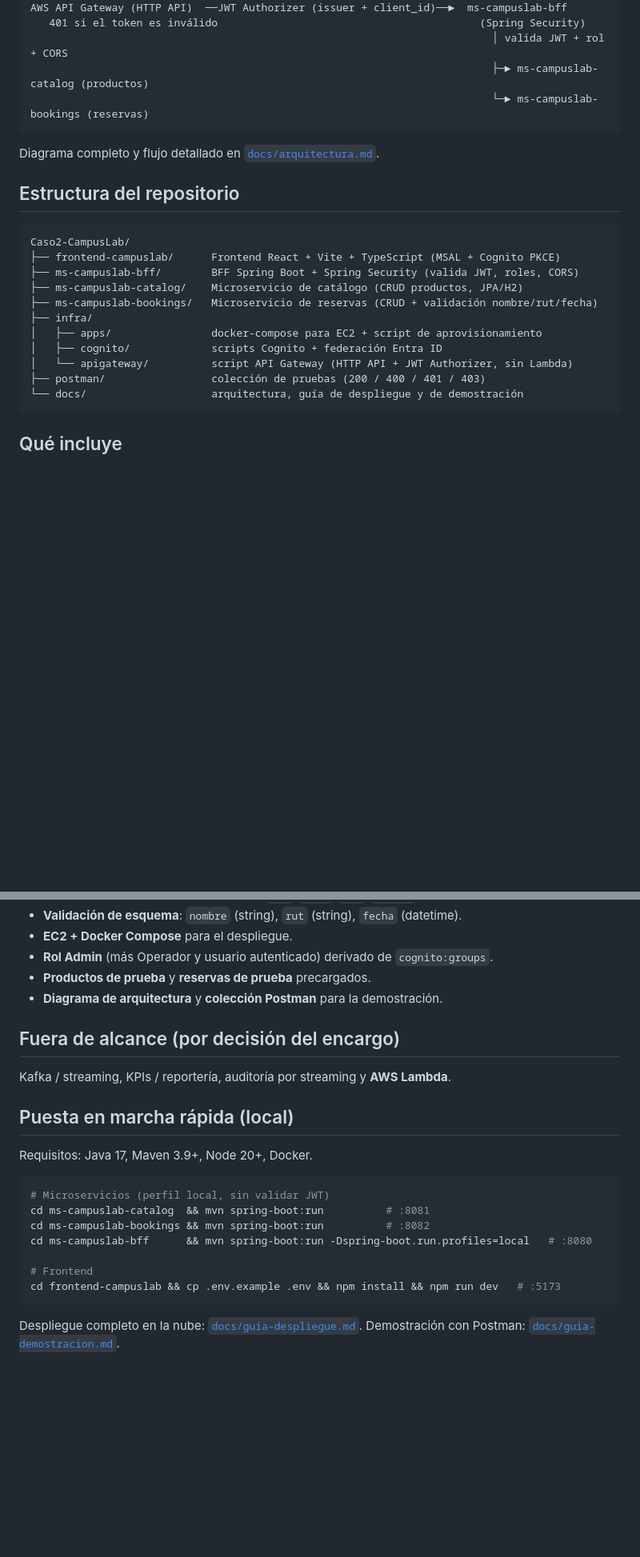
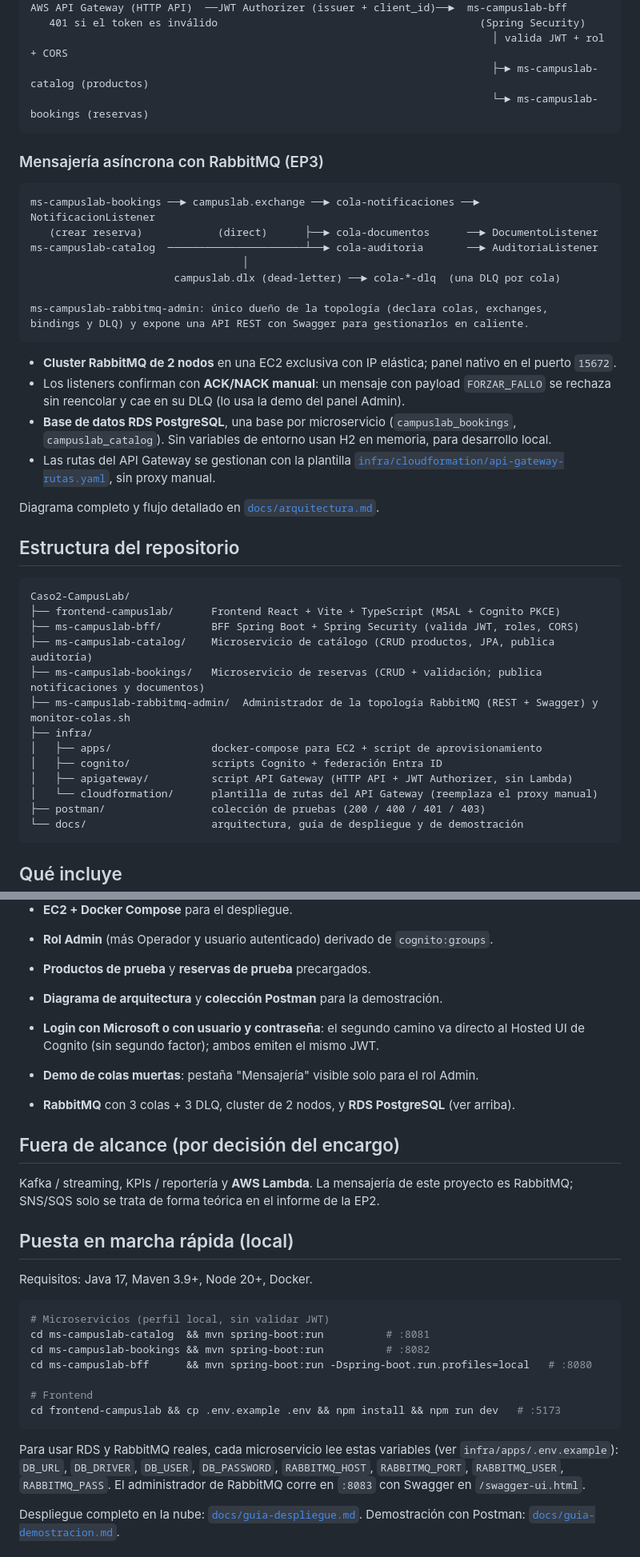
Before and after one commit to WilliamsRT93/campuslab-caso2, a Markdown page: README.md, 2 parts joined by grey strips. Shown at 80% size. Drawn GitHub-style; blank space fills up the shorter version.

Commit message:
docs(readme): documentar RabbitMQ, RDS, CloudFormation y login directo con Cognito

````diff
--- a/README.md
+++ b/README.md
@@ -20,6 +20,24 @@ AWS API Gateway (HTTP API)  ──JWT Authorizer (issuer + client_id)──►
                                                                           └─► ms-campuslab-bookings (reservas)
 ```
 
+### Mensajería asíncrona con RabbitMQ (EP3)
+
+```
+ms-campuslab-bookings ──► campuslab.exchange ──► cola-notificaciones ──► NotificacionListener
+   (crear reserva)            (direct)      ├──► cola-documentos      ──► DocumentoListener
+ms-campuslab-catalog  ──────────────────────┴──► cola-auditoria       ──► AuditoriaListener
+                                  │
+                       campuslab.dlx (dead-letter) ──► cola-*-dlq  (una DLQ por cola)
+
+ms-campuslab-rabbitmq-admin: único dueño de la topología (declara colas, exchanges,
+bindings y DLQ) y expone una API REST con Swagger para gestionarlos en caliente.
+```
+
+- **Cluster RabbitMQ de 2 nodos** en una EC2 exclusiva con IP elástica; panel nativo en el puerto `15672`.
+- Los listeners confirman con **ACK/NACK manual**: un mensaje con payload `FORZAR_FALLO` se rechaza sin reencolar y cae en su DLQ (lo usa la demo del panel Admin).
+- **Base de datos RDS PostgreSQL**, una base por microservicio (`campuslab_bookings`, `campuslab_catalog`). Sin variables de entorno usan H2 en memoria, para desarrollo local.
+- Las rutas del API Gateway se gestionan con la plantilla [`infra/cloudformation/api-gateway-rutas.yaml`](infra/cloudformation/api-gateway-rutas.yaml), sin proxy manual.
+
 Diagrama completo y flujo detallado en [`docs/arquitectura.md`](docs/arquitectura.md).
 
 ## Estructura del repositorio
@@ -28,12 +46,14 @@ Diagrama completo y flujo detallado en [`docs/arquitectura.md`](docs/arquitectur
 Caso2-CampusLab/
 ├── frontend-campuslab/      Frontend React + Vite + TypeScript (MSAL + Cognito PKCE)
 ├── ms-campuslab-bff/        BFF Spring Boot + Spring Security (valida JWT, roles, CORS)
-├── ms-campuslab-catalog/    Microservicio de catálogo (CRUD productos, JPA/H2)
-├── ms-campuslab-bookings/   Microservicio de reservas (CRUD + validación nombre/rut/fecha)
+├── ms-campuslab-catalog/    Microservicio de catálogo (CRUD productos, JPA, publica auditoría)
+├── ms-campuslab-bookings/   Microservicio de reservas (CRUD + validación; publica notificaciones y documentos)
+├── ms-campuslab-rabbitmq-admin/  Administrador de la topología RabbitMQ (REST + Swagger) y monitor-colas.sh
 ├── infra/
 │   ├── apps/                docker-compose para EC2 + script de aprovisionamiento
 │   ├── cognito/             scripts Cognito + federación Entra ID
-│   └── apigateway/          script API Gateway (HTTP API + JWT Authorizer, sin Lambda)
+│   ├── apigateway/          script API Gateway (HTTP API + JWT Authorizer, sin Lambda)
+│   └── cloudformation/      plantilla de rutas del API Gateway (reemplaza el proxy manual)
 ├── postman/                 colección de pruebas (200 / 400 / 401 / 403)
 └── docs/                    arquitectura, guía de despliegue y de demostración
 ```
@@ -52,9 +72,13 @@ Caso2-CampusLab/
 - **Productos de prueba** y **reservas de prueba** precargados.
 - **Diagrama de arquitectura** y **colección Postman** para la demostración.
 
+- **Login con Microsoft o con usuario y contraseña**: el segundo camino va directo al Hosted UI de Cognito (sin segundo factor); ambos emiten el mismo JWT.
+- **Demo de colas muertas**: pestaña "Mensajería" visible solo para el rol Admin.
+- **RabbitMQ** con 3 colas + 3 DLQ, cluster de 2 nodos, y **RDS PostgreSQL** (ver arriba).
+
 ## Fuera de alcance (por decisión del encargo)
 
-Kafka / streaming, KPIs / reportería, auditoría por streaming y **AWS Lambda**.
+Kafka / streaming, KPIs / reportería y **AWS Lambda**. La mensajería de este proyecto es RabbitMQ; SNS/SQS solo se trata de forma teórica en el informe de la EP2.
 
 ## Puesta en marcha rápida (local)
 
@@ -69,6 +93,10 @@ cd ms-campuslab-bff      && mvn spring-boot:run -Dspring-boot.run.profiles=local
 # Frontend
 cd frontend-campuslab && cp .env.example .env && npm install && npm run dev   # :5173
 ```
+
+Para usar RDS y RabbitMQ reales, cada microservicio lee estas variables (ver `infra/apps/.env.example`):
+`DB_URL`, `DB_DRIVER`, `DB_USER`, `DB_PASSWORD`, `RABBITMQ_HOST`, `RABBITMQ_PORT`, `RABBITMQ_USER`, `RABBITMQ_PASS`.
+El administrador de RabbitMQ corre en `:8083` con Swagger en `/swagger-ui.html`.
 
 Despliegue completo en la nube: [`docs/guia-despliegue.md`](docs/guia-despliegue.md).
 Demostración con Postman: [`docs/guia-demostracion.md`](docs/guia-demostracion.md).
````
